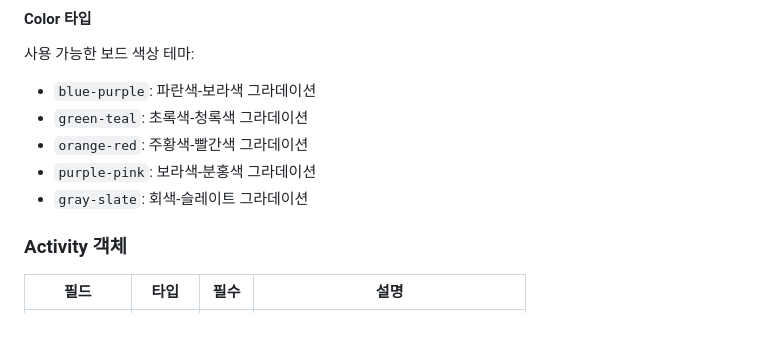
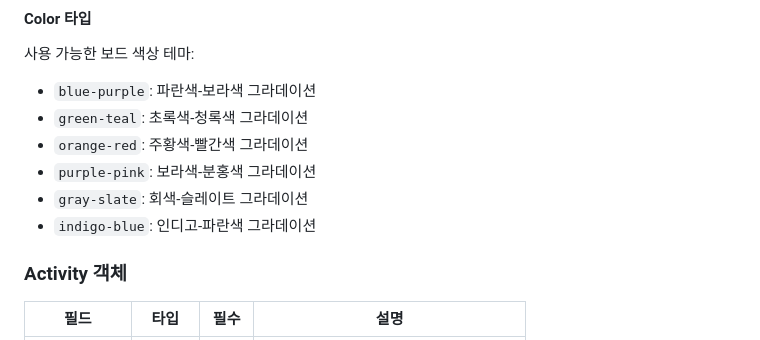
Before and after one commit to dongwonkwak/boardly, a Markdown page: docs/dashboard.md, the part around the change. GitHub-like rendering.

Commit message:
색상 추가

```diff
--- a/docs/dashboard.md
+++ b/docs/dashboard.md
@@ -93,6 +93,7 @@
 - `orange-red`: 주황색-빨간색 그라데이션
 - `purple-pink`: 보라색-분홍색 그라데이션
 - `gray-slate`: 회색-슬레이트 그라데이션
+- `indigo-blue`: 인디고-파란색 그라데이션
 
 ### Activity 객체
 
```
